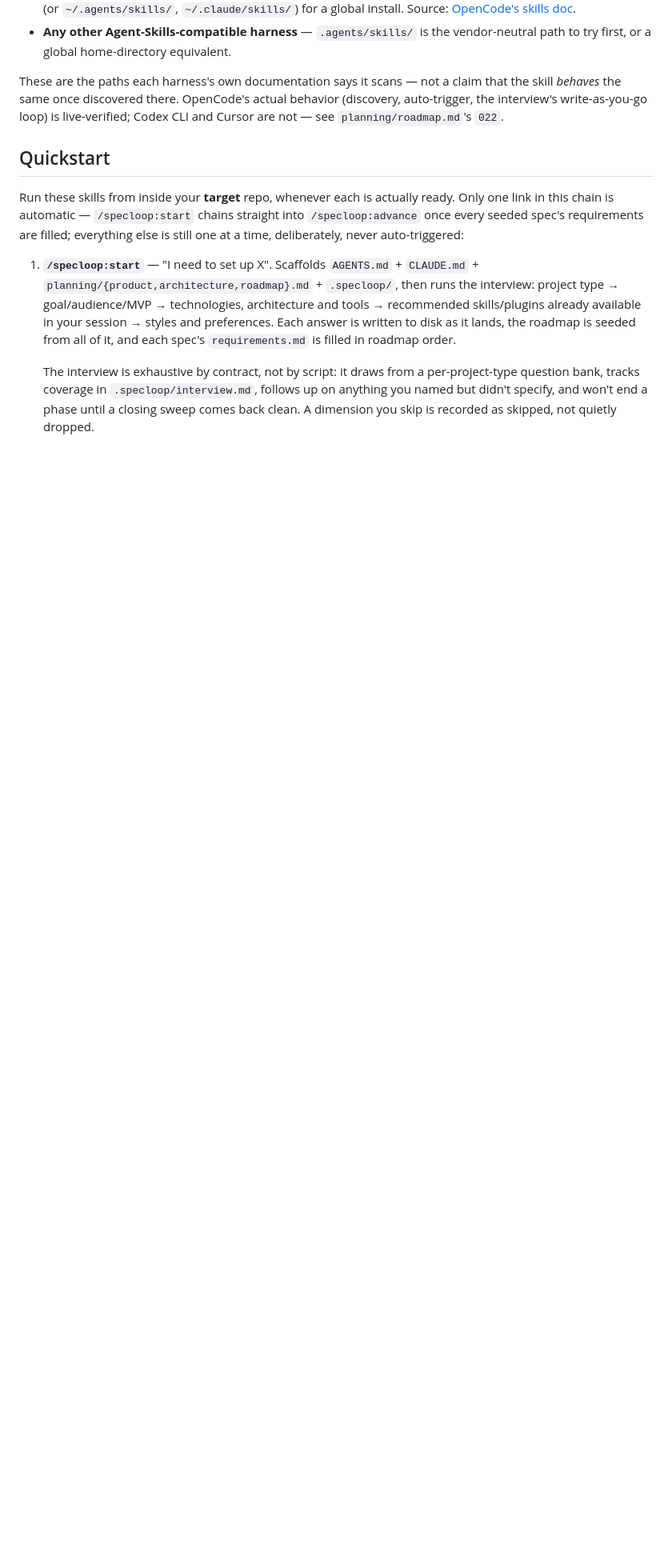
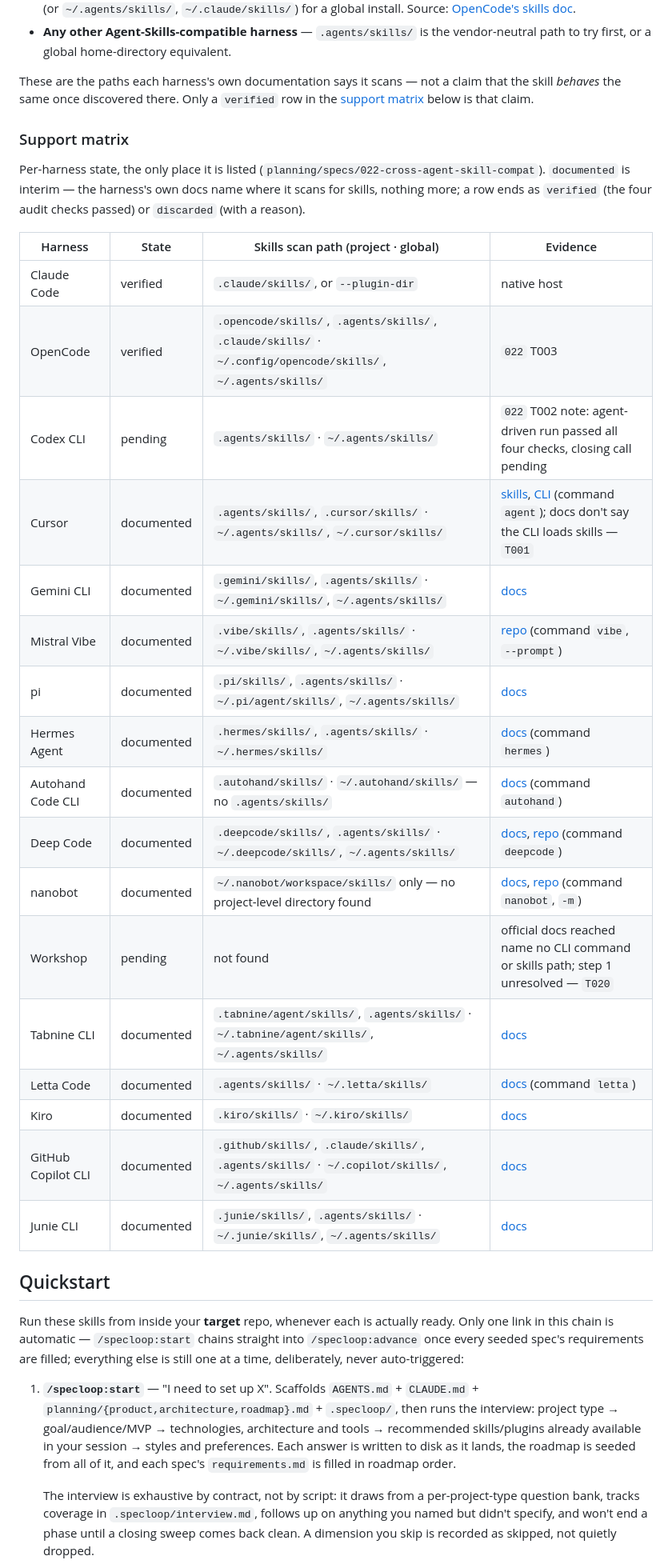
Before and after one commit to SebassContreras/specloop, a Markdown page: README.md, the part around one of its changes. Shown at 80% size. GitHub-like rendering; blank space fills up the shorter version.

```diff
--- a/README.md
+++ b/README.md
@@ -99,9 +99,34 @@ Per each harness's own docs:
   vendor-neutral path to try first, or a global home-directory equivalent.
 
 These are the paths each harness's own documentation says it scans — not a claim that
-the skill *behaves* the same once discovered there. OpenCode's actual behavior
-(discovery, auto-trigger, the interview's write-as-you-go loop) is live-verified;
-Codex CLI and Cursor are not — see `planning/roadmap.md`'s `022`.
+the skill *behaves* the same once discovered there. Only a `verified` row in the
+[support matrix](#support-matrix) below is that claim.
+
+### Support matrix
+
+Per-harness state, the only place it is listed (`planning/specs/022-cross-agent-skill-compat`).
+`documented` is interim — the harness's own docs name where it scans for skills, nothing
+more; a row ends as `verified` (the four audit checks passed) or `discarded` (with a reason).
+
+| Harness | State | Skills scan path (project · global) | Evidence |
+| --- | --- | --- | --- |
+| Claude Code | verified | `.claude/skills/`, or `--plugin-dir` | native host |
+| OpenCode | verified | `.opencode/skills/`, `.agents/skills/`, `.claude/skills/` · `~/.config/opencode/skills/`, `~/.agents/skills/` | `022` T003 |
+| Codex CLI | pending | `.agents/skills/` · `~/.agents/skills/` | `022` T002 note: agent-driven run passed all four checks, closing call pending |
+| Cursor | documented | `.agents/skills/`, `.cursor/skills/` · `~/.agents/skills/`, `~/.cursor/skills/` | [skills](https://cursor.com/docs/skills), [CLI](https://cursor.com/docs/cli/overview) (command `agent`); docs don't say the CLI loads skills — `T001` |
+| Gemini CLI | documented | `.gemini/skills/`, `.agents/skills/` · `~/.gemini/skills/`, `~/.agents/skills/` | [docs](https://geminicli.com/docs/cli/skills/) |
+| Mistral Vibe | documented | `.vibe/skills/`, `.agents/skills/` · `~/.vibe/skills/`, `~/.agents/skills/` | [repo](https://github.com/mistralai/mistral-vibe) (command `vibe`, `--prompt`) |
+| pi | documented | `.pi/skills/`, `.agents/skills/` · `~/.pi/agent/skills/`, `~/.agents/skills/` | [docs](https://github.com/badlogic/pi-mono/blob/main/packages/coding-agent/docs/skills.md) |
+| Hermes Agent | documented | `.hermes/skills/`, `.agents/skills/` · `~/.hermes/skills/` | [docs](https://hermes-agent.nousresearch.com/docs/user-guide/features/skills) (command `hermes`) |
+| Autohand Code CLI | documented | `.autohand/skills/` · `~/.autohand/skills/` — no `.agents/skills/` | [docs](https://docs.autohand.ai/working-with-autohand-code/agent-skills.html) (command `autohand`) |
+| Deep Code | documented | `.deepcode/skills/`, `.agents/skills/` · `~/.deepcode/skills/`, `~/.agents/skills/` | [docs](https://deepcode.vegamo.cn/en/docs/configuration/agent-skills), [repo](https://github.com/lessweb/deepcode-cli) (command `deepcode`) |
+| nanobot | documented | `~/.nanobot/workspace/skills/` only — no project-level directory found | [docs](https://nanobot.wiki/docs/0.1.5/use-nanobot/skills), [repo](https://github.com/HKUDS/nanobot) (command `nanobot`, `-m`) |
+| Workshop | pending | not found | official docs reached name no CLI command or skills path; step 1 unresolved — `T020` |
+| Tabnine CLI | documented | `.tabnine/agent/skills/`, `.agents/skills/` · `~/.tabnine/agent/skills/`, `~/.agents/skills/` | [docs](https://docs.tabnine.com/main/getting-started/tabnine-cli/features/agent-skills) |
+| Letta Code | documented | `.agents/skills/` · `~/.letta/skills/` | [docs](https://docs.letta.com/letta-code/skills/) (command `letta`) |
+| Kiro | documented | `.kiro/skills/` · `~/.kiro/skills/` | [docs](https://kiro.dev/docs/skills/) |
+| GitHub Copilot CLI | documented | `.github/skills/`, `.claude/skills/`, `.agents/skills/` · `~/.copilot/skills/`, `~/.agents/skills/` | [docs](https://docs.github.com/en/copilot/concepts/agents/about-agent-skills) |
+| Junie CLI | documented | `.junie/skills/`, `.agents/skills/` · `~/.junie/skills/`, `~/.agents/skills/` | [docs](https://junie.jetbrains.com/docs/agent-skills.html) |
 
 ## Quickstart
 
```
Also changed, not shown: other parts of README.md (+4 -4 lines), AGENTS.md (+4 -2 lines), planning/architecture.md (+8 -11 lines).
